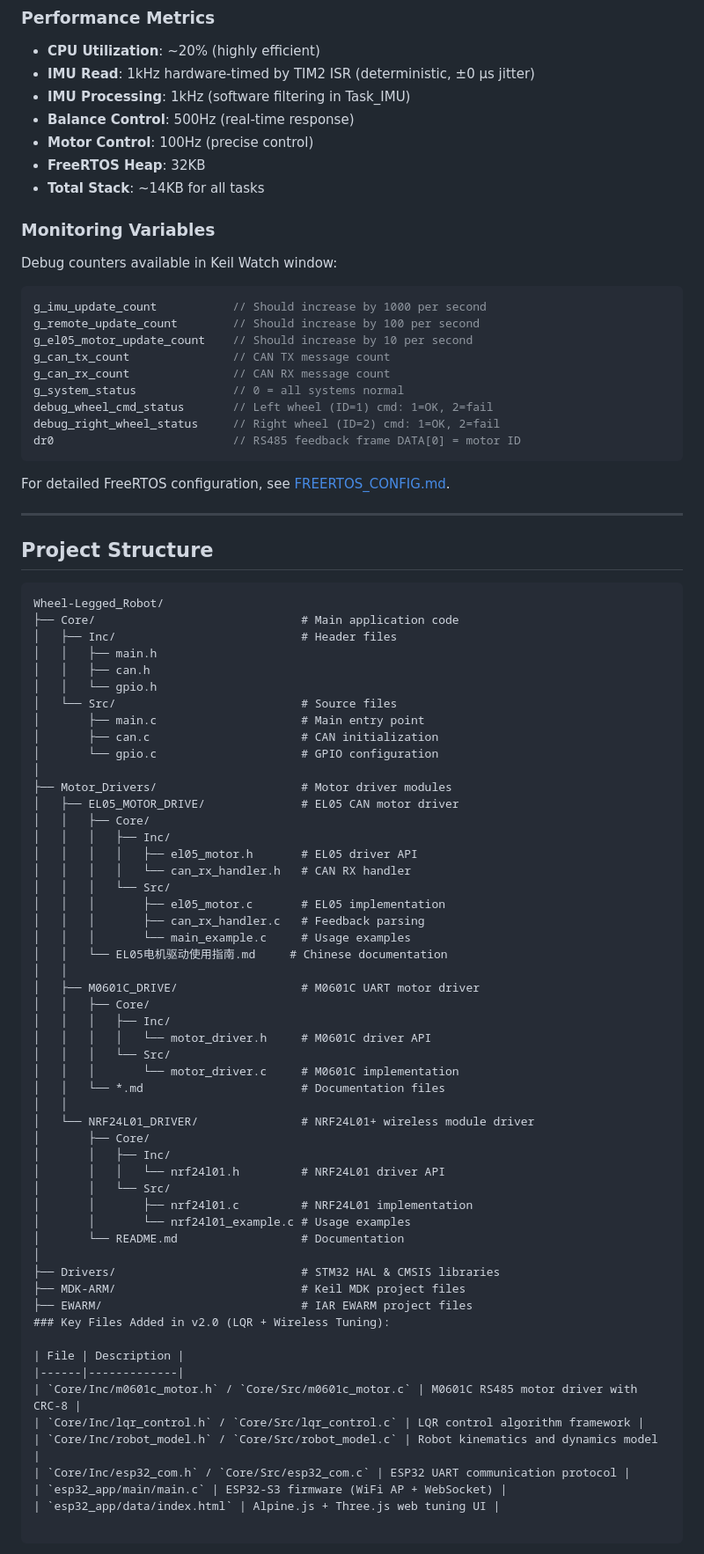
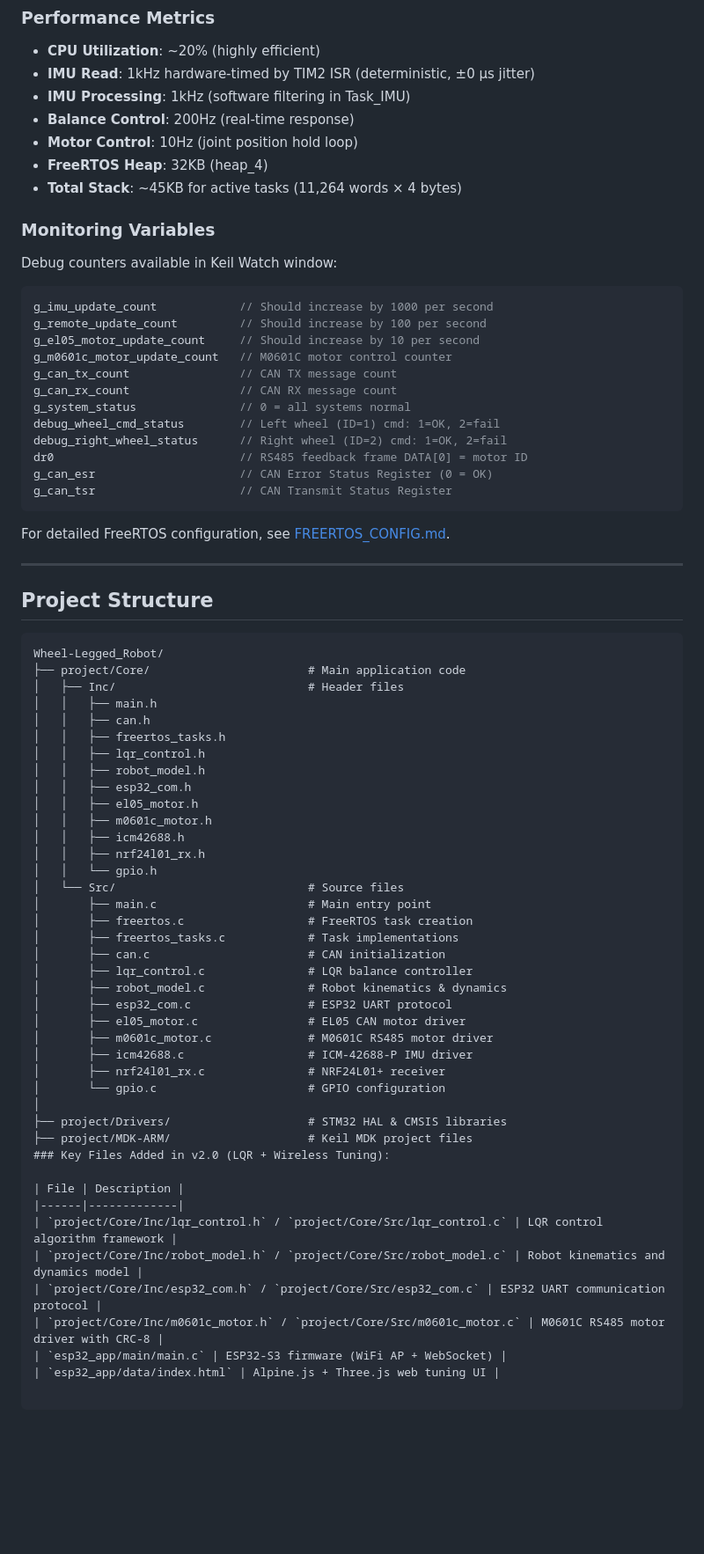
Before and after one commit to pika-from-akachi/Wheel-Legged_Robot, a Markdown page: README.md, the part around one of its changes. Shown at 88% size. Rendered like a GitHub page; blank space fills up the shorter version.

````diff
--- a/README.md
+++ b/README.md
@@ -510,25 +523,28 @@ void Task_EL05_Motor(void *argument) {
 - **CPU Utilization**: ~20% (highly efficient)
 - **IMU Read**: 1kHz hardware-timed by TIM2 ISR (deterministic, ±0 µs jitter)
 - **IMU Processing**: 1kHz (software filtering in Task_IMU)
-- **Balance Control**: 500Hz (real-time response)
-- **Motor Control**: 100Hz (precise control)
-- **FreeRTOS Heap**: 32KB
-- **Total Stack**: ~14KB for all tasks
+- **Balance Control**: 200Hz (real-time response)
+- **Motor Control**: 10Hz (joint position hold loop)
+- **FreeRTOS Heap**: 32KB (heap_4)
+- **Total Stack**: ~45KB for active tasks (11,264 words × 4 bytes)
 
 ### Monitoring Variables
 
 Debug counters available in Keil Watch window:
 
 ```c
-g_imu_update_count           // Should increase by 1000 per second
-g_remote_update_count        // Should increase by 100 per second
-g_el05_motor_update_count    // Should increase by 10 per second
-g_can_tx_count               // CAN TX message count
-g_can_rx_count               // CAN RX message count
-g_system_status              // 0 = all systems normal
-debug_wheel_cmd_status       // Left wheel (ID=1) cmd: 1=OK, 2=fail
-debug_right_wheel_status     // Right wheel (ID=2) cmd: 1=OK, 2=fail
-dr0                          // RS485 feedback frame DATA[0] = motor ID
+g_imu_update_count            // Should increase by 1000 per second
+g_remote_update_count         // Should increase by 100 per second
+g_el05_motor_update_count     // Should increase by 10 per second
+g_m0601c_motor_update_count   // M0601C motor control counter
+g_can_tx_count                // CAN TX message count
+g_can_rx_count                // CAN RX message count
+g_system_status               // 0 = all systems normal
+debug_wheel_cmd_status        // Left wheel (ID=1) cmd: 1=OK, 2=fail
+debug_right_wheel_status      // Right wheel (ID=2) cmd: 1=OK, 2=fail
+dr0                           // RS485 feedback frame DATA[0] = motor ID
+g_can_esr                     // CAN Error Status Register (0 = OK)
+g_can_tsr                     // CAN Transmit Status Register
 ```
 
 For detailed FreeRTOS configuration, see [FREERTOS_CONFIG.md](FREERTOS_CONFIG.md).
@@ -539,56 +555,43 @@ For detailed FreeRTOS configuration, see [FREERTOS_CONFIG.md](FREERTOS_CONFIG.md
 
 ```
 Wheel-Legged_Robot/
-├── Core/                              # Main application code
-│   ├── Inc/                           # Header files
+├── project/Core/                       # Main application code
+│   ├── Inc/                            # Header files
 │   │   ├── main.h
 │   │   ├── can.h
+│   │   ├── freertos_tasks.h
+│   │   ├── lqr_control.h
+│   │   ├── robot_model.h
+│   │   ├── esp32_com.h
+│   │   ├── el05_motor.h
+│   │   ├── m0601c_motor.h
+│   │   ├── icm42688.h
+│   │   ├── nrf24l01_rx.h
 │   │   └── gpio.h
-│   └── Src/                           # Source files
-│       ├── main.c                     # Main entry point
-│       ├── can.c                      # CAN initialization
-│       └── gpio.c                     # GPIO configuration
+│   └── Src/                            # Source files
+│       ├── main.c                      # Main entry point
+│       ├── freertos.c                  # FreeRTOS task creation
+│       ├── freertos_tasks.c            # Task implementations
+│       ├── can.c                       # CAN initialization
+│       ├── lqr_control.c               # LQR balance controller
+│       ├── robot_model.c               # Robot kinematics & dynamics
+│       ├── esp32_com.c                 # ESP32 UART protocol
+│       ├── el05_motor.c                # EL05 CAN motor driver
+│       ├── m0601c_motor.c              # M0601C RS485 motor driver
+│       ├── icm42688.c                  # ICM-42688-P IMU driver
+│       ├── nrf24l01_rx.c               # NRF24L01+ receiver
+│       └── gpio.c                      # GPIO configuration
 │
-├── Motor_Drivers/                     # Motor driver modules
-│   ├── EL05_MOTOR_DRIVE/              # EL05 CAN motor driver
-│   │   ├── Core/
-│   │   │   ├── Inc/
-│   │   │   │   ├── el05_motor.h       # EL05 driver API
-│   │   │   │   └── can_rx_handler.h   # CAN RX handler
-│   │   │   └── Src/
-│   │   │       ├── el05_motor.c       # EL05 implementation
-│   │   │       ├── can_rx_handler.c   # Feedback parsing
-│   │   │       └── main_example.c     # Usage examples
-│   │   └── EL05电机驱动使用指南.md     # Chinese documentation
-│   │
-│   ├── M0601C_DRIVE/                  # M0601C UART motor driver
-│   │   ├── Core/
-│   │   │   ├── Inc/
-│   │   │   │   └── motor_driver.h     # M0601C driver API
-│   │   │   └── Src/
-│   │   │       └── motor_driver.c     # M0601C implementation
-│   │   └── *.md                       # Documentation files
-│   │
-│   └── NRF24L01_DRIVER/               # NRF24L01+ wireless module driver
-│       ├── Core/
-│       │   ├── Inc/
-│       │   │   └── nrf24l01.h         # NRF24L01 driver API
-│       │   └── Src/
-│       │       ├── nrf24l01.c         # NRF24L01 implementation
-│       │       └── nrf24l01_example.c # Usage examples
-│       └── README.md                  # Documentation
-│
-├── Drivers/                           # STM32 HAL & CMSIS libraries
-├── MDK-ARM/                           # Keil MDK project files
-├── EWARM/                             # IAR EWARM project files
+├── project/Drivers/                    # STM32 HAL & CMSIS libraries
+├── project/MDK-ARM/                    # Keil MDK project files
 ### Key Files Added in v2.0 (LQR + Wireless Tuning):
 
 | File | Description |
 |------|-------------|
-| `Core/Inc/m0601c_motor.h` / `Core/Src/m0601c_motor.c` | M0601C RS485 motor driver with CRC-8 |
-| `Core/Inc/lqr_control.h` / `Core/Src/lqr_control.c` | LQR control algorithm framework |
-| `Core/Inc/robot_model.h` / `Core/Src/robot_model.c` | Robot kinematics and dynamics model |
-| `Core/Inc/esp32_com.h` / `Core/Src/esp32_com.c` | ESP32 UART communication protocol |
+| `project/Core/Inc/lqr_control.h` / `project/Core/Src/lqr_control.c` | LQR control algorithm framework |
+| `project/Core/Inc/robot_model.h` / `project/Core/Src/robot_model.c` | Robot kinematics and dynamics model |
+| `project/Core/Inc/esp32_com.h` / `project/Core/Src/esp32_com.c` | ESP32 UART communication protocol |
+| `project/Core/Inc/m0601c_motor.h` / `project/Core/Src/m0601c_motor.c` | M0601C RS485 motor driver with CRC-8 |
 | `esp32_app/main/main.c` | ESP32-S3 firmware (WiFi AP + WebSocket) |
 | `esp32_app/data/index.html` | Alpine.js + Three.js web tuning UI |
 
````
Also changed, not shown: other parts of README.md (+120 -107 lines).
